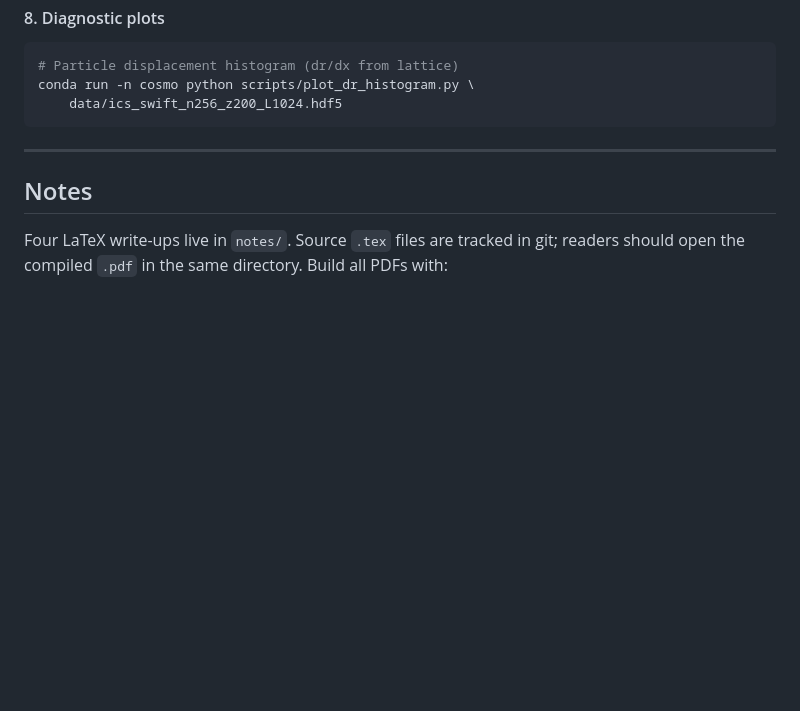
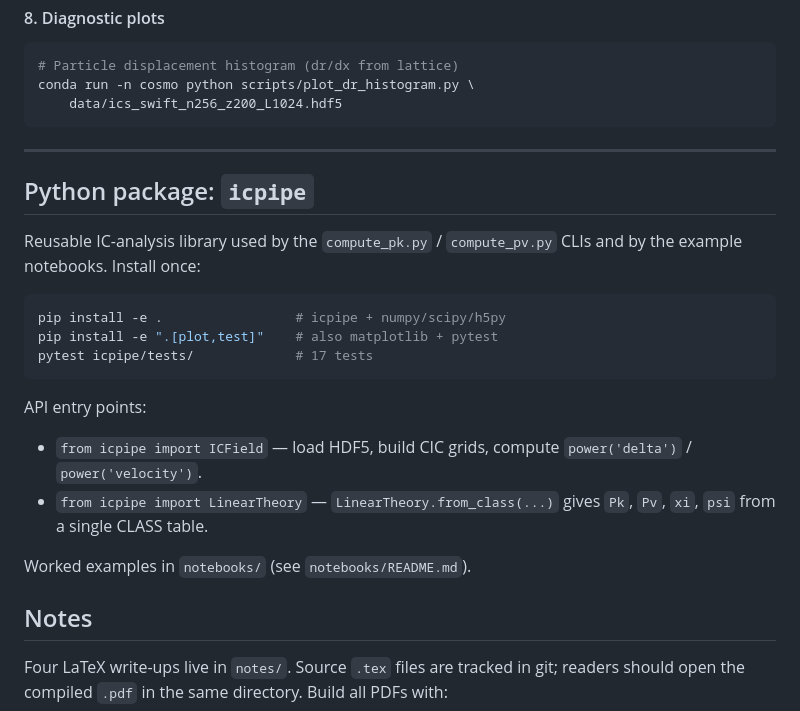
Before and after one commit to jeonggyukim/cosmo-sim, a Markdown page: README.md, the part around the change. Rendered like a GitHub page; blank space fills up the shorter version.

````diff
--- a/README.md
+++ b/README.md
@@ -175,6 +175,23 @@ conda run -n cosmo python scripts/plot_dr_histogram.py \
 
 ---
 
+## Python package: `icpipe`
+
+Reusable IC-analysis library used by the `compute_pk.py` /
+`compute_pv.py` CLIs and by the example notebooks. Install once:
+
+```bash
+pip install -e .                 # icpipe + numpy/scipy/h5py
+pip install -e ".[plot,test]"    # also matplotlib + pytest
+pytest icpipe/tests/             # 17 tests
+```
+
+API entry points:
+- `from icpipe import ICField` — load HDF5, build CIC grids, compute `power('delta')` / `power('velocity')`.
+- `from icpipe import LinearTheory` — `LinearTheory.from_class(...)` gives `Pk`, `Pv`, `xi`, `psi` from a single CLASS table.
+
+Worked examples in `notebooks/` (see `notebooks/README.md`).
+
 ## Notes
 
 Four LaTeX write-ups live in `notes/`. Source `.tex` files are tracked
````
Also changed, not shown: CLAUDE.md (+11 -1 lines).
